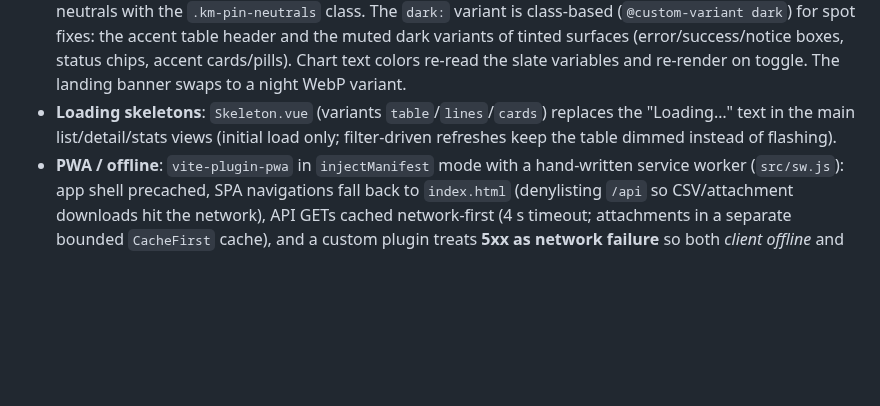
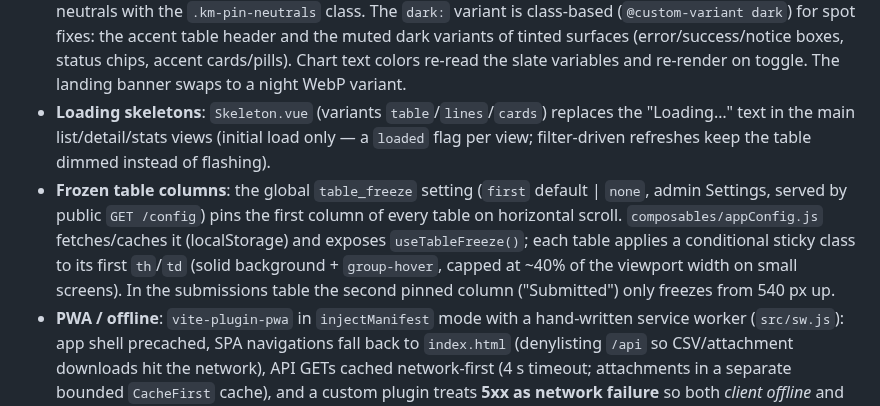
Before and after one commit to cubakumori/kobomanager, a Markdown page: ARCHITECTURE.md, the part around the change. GitHub-like rendering; blank space fills up the shorter version.

```diff
--- a/ARCHITECTURE.md
+++ b/ARCHITECTURE.md
@@ -305,8 +305,15 @@ to a new one (key rotation; see `DEPLOY.md §12`).
   Chart text colors re-read the slate variables and re-render on toggle. The landing banner
   swaps to a night WebP variant.
 - **Loading skeletons**: `Skeleton.vue` (variants `table`/`lines`/`cards`) replaces the
-  "Loading…" text in the main list/detail/stats views (initial load only; filter-driven
-  refreshes keep the table dimmed instead of flashing).
+  "Loading…" text in the main list/detail/stats views (initial load only — a `loaded` flag
+  per view; filter-driven refreshes keep the table dimmed instead of flashing).
+- **Frozen table columns**: the global `table_freeze` setting (`first` default | `none`,
+  admin Settings, served by public `GET /config`) pins the first column of every table on
+  horizontal scroll. `composables/appConfig.js` fetches/caches it (localStorage) and
+  exposes `useTableFreeze()`; each table applies a conditional sticky class to its first
+  `th`/`td` (solid background + `group-hover`, capped at ~40% of the viewport width on
+  small screens). In the submissions table the second pinned column ("Submitted") only
+  freezes from 540 px up.
 - **PWA / offline**: `vite-plugin-pwa` in `injectManifest` mode with a hand-written service
   worker (`src/sw.js`): app shell precached, SPA navigations fall back to `index.html`
   (denylisting `/api` so CSV/attachment downloads hit the network), API GETs cached
```
Also changed, not shown: CONTRIBUTING.md (+8 -1 lines), README.md (+4 -2 lines).
